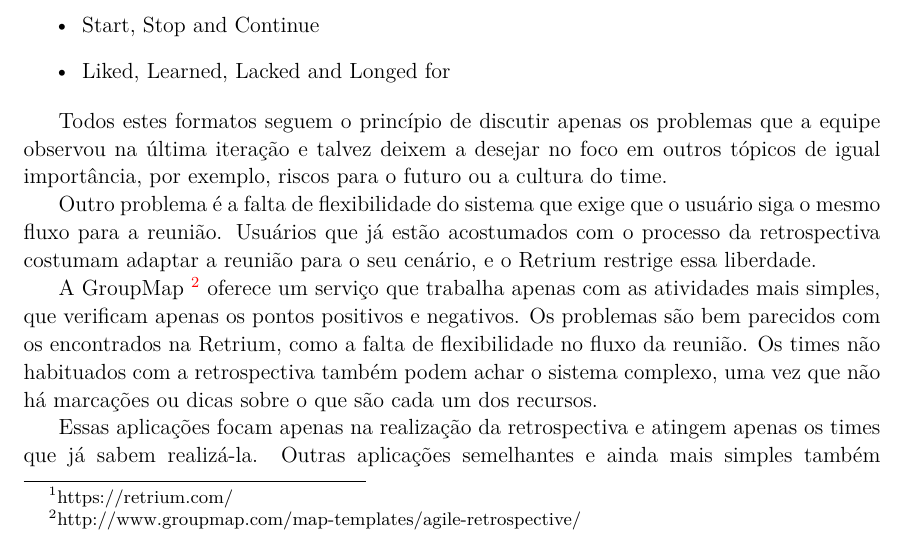
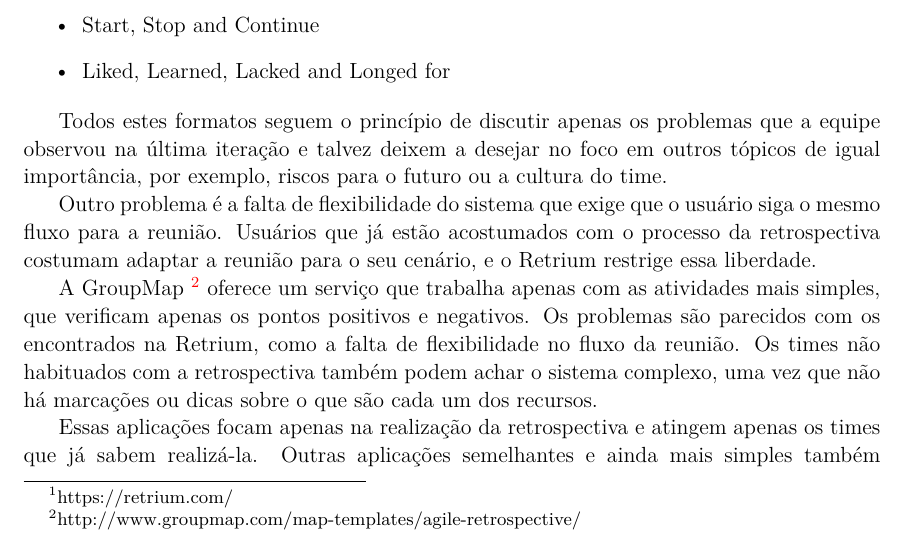
Before and after one commit to lucaspalma/suricato-monografia, a LaTeX paper (monografia.tex, which reads 02-melhoria-continua-retrospectiva.tex): part of page 10 of 55, cut so that both start at the same text. Compiled offline with pdfLaTeX.

Commit message:
Melhoria Continua - tirando palavra bem que ficou muito informal

```diff
--- a/02-melhoria-continua-retrospectiva.tex
+++ b/02-melhoria-continua-retrospectiva.tex
@@ -94,6 +94,6 @@ Todos estes formatos seguem o princípio de discutir apenas os problemas que a e
 
 Outro problema é a falta de flexibilidade do sistema que exige que o usuário siga o mesmo fluxo para a reunião. Usuários que já estão acostumados com o processo da retrospectiva costumam adaptar a reunião para o seu cenário, e o Retrium restrige essa liberdade.
 
-A GroupMap~\footnote{http://www.groupmap.com/map-templates/agile-retrospective/} oferece um serviço que trabalha apenas com as atividades mais simples, que verificam apenas os pontos positivos e negativos. Os problemas são bem parecidos com os encontrados na Retrium, como a falta de flexibilidade no fluxo da reunião. Os times não habituados com a retrospectiva também podem achar o sistema complexo, uma vez que não há marcações ou dicas sobre o que são cada um dos recursos.
+A GroupMap~\footnote{http://www.groupmap.com/map-templates/agile-retrospective/} oferece um serviço que trabalha apenas com as atividades mais simples, que verificam apenas os pontos positivos e negativos. Os problemas são parecidos com os encontrados na Retrium, como a falta de flexibilidade no fluxo da reunião. Os times não habituados com a retrospectiva também podem achar o sistema complexo, uma vez que não há marcações ou dicas sobre o que são cada um dos recursos.
 
 Essas aplicações focam apenas na realização da retrospectiva e atingem apenas os times que já sabem realizá-la. Outras aplicações semelhantes e ainda mais simples também existem, mas elas também tendem a apresentar os mesmos problemas identificados nessas. Há também relatos de experientes facilitadores de retrospectivas ágeis, que frequentemente preferem adaptar ferramentas de uso geral, como o Google Spreadsheets, para alcançar mais flexibilidade.
```
